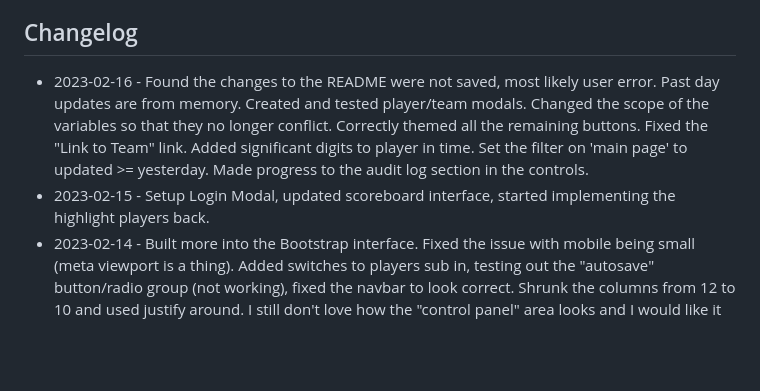
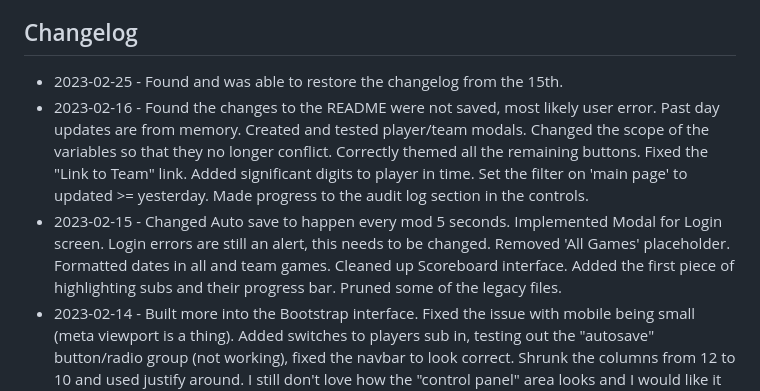
Before and after one commit to xadves/huddlerr, a Markdown page: README.md, the part around the change. Rendered like a GitHub page; blank space fills up the shorter version.

```diff
--- a/README.md
+++ b/README.md
@@ -35,8 +35,9 @@ This project is being converted from a live php/js environment on a dev server t
 - [ ] Potentially Make Games Linkable instead of just teams
 
 ## Changelog
+- 2023-02-25 - Found and was able to restore the changelog from the 15th.
 - 2023-02-16 - Found the changes to the README were not saved, most likely user error. Past day updates are from memory. Created and tested player/team modals. Changed the scope of the variables so that they no longer conflict. Correctly themed all the remaining buttons. Fixed the "Link to Team" link. Added significant digits to player in time. Set the filter on 'main page' to updated >= yesterday. Made progress to the audit log section in the controls.
-- 2023-02-15 - Setup Login Modal, updated scoreboard interface, started implementing the highlight players back.
+- 2023-02-15 - Changed Auto save to happen every mod 5 seconds. Implemented Modal for Login screen. Login errors are still an alert, this needs to be changed. Removed 'All Games' placeholder. Formatted dates in all and team games. Cleaned up Scoreboard interface. Added the first piece of highlighting subs and their progress bar. Pruned some of the legacy files.
 - 2023-02-14 - Built more into the Bootstrap interface. Fixed the issue with mobile being small (meta viewport is a thing). Added switches to players sub in, testing out the "autosave" button/radio group (not working), fixed the navbar to look correct. Shrunk the columns from 12 to 10 and used justify around. I still don't love how the "control panel" area looks and I would like it to integrate more seemlessly into the design.
 - 2023-02-13 - Started the transition from Bulma to Bootstrap. I have not pruned the CSS and JS files that are not going to be used, and currently using a CDN for about half of the content. I already likethe interface better, and I know how to manipulate this better.
 - 2023-02-12 - Built the whole basics of the page with most of the basic functionality from the legacy version.
```
